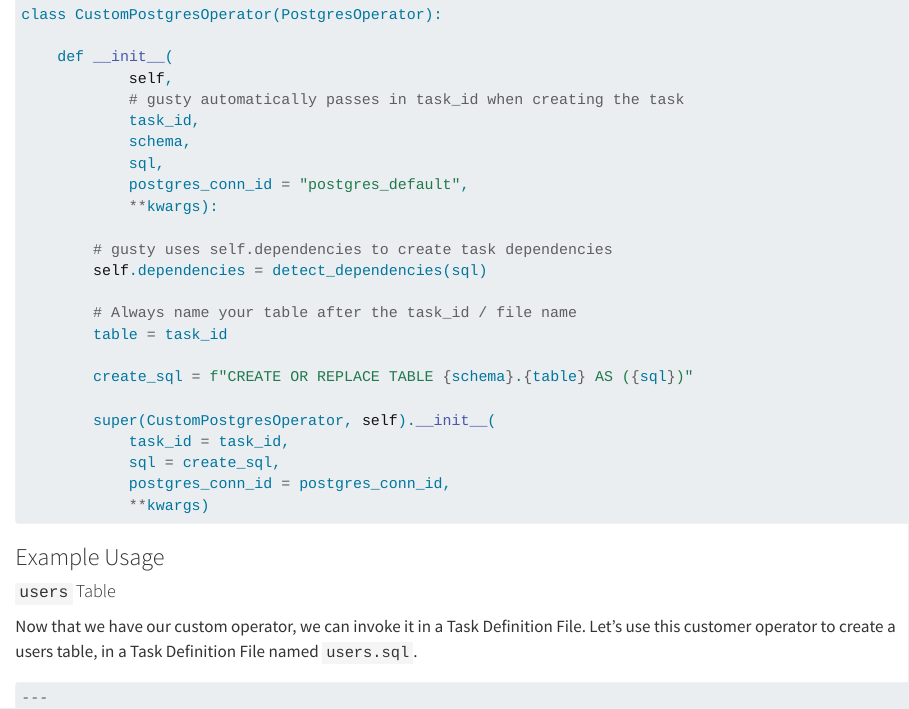
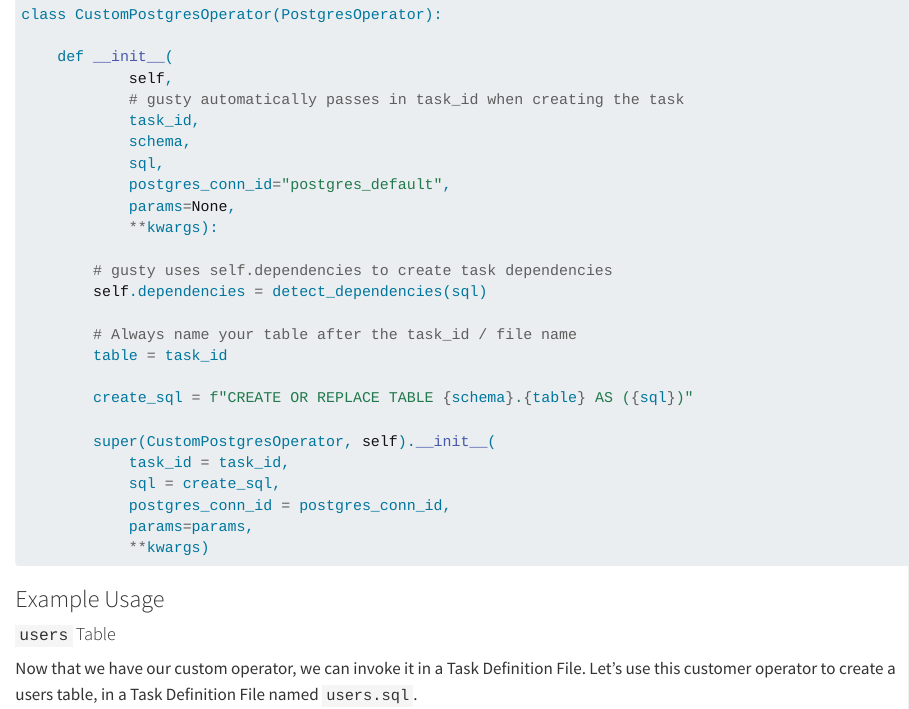
Before and after one commit to pipeline-tools/gusty-docs, a Quarto document (custom-operators.qmd): the page in a window 1100 px wide, from 1390 px down. Rendered offline with R 4.5, knitr and Pandoc in place of Quarto, with nearby package versions.

Commit message:
add params to custom operator

````diff
--- a/custom-operators.qmd
+++ b/custom-operators.qmd
@@ -69,7 +69,8 @@ class CustomPostgresOperator(PostgresOperator):
             task_id,
             schema,
             sql,
-            postgres_conn_id = "postgres_default",
+            postgres_conn_id="postgres_default",
+            params=None,
             **kwargs):
 
         # gusty uses self.dependencies to create task dependencies
@@ -84,6 +85,7 @@ class CustomPostgresOperator(PostgresOperator):
             task_id = task_id,
             sql = create_sql,
             postgres_conn_id = postgres_conn_id,
+            params=params,
             **kwargs)
 ```
 
````
